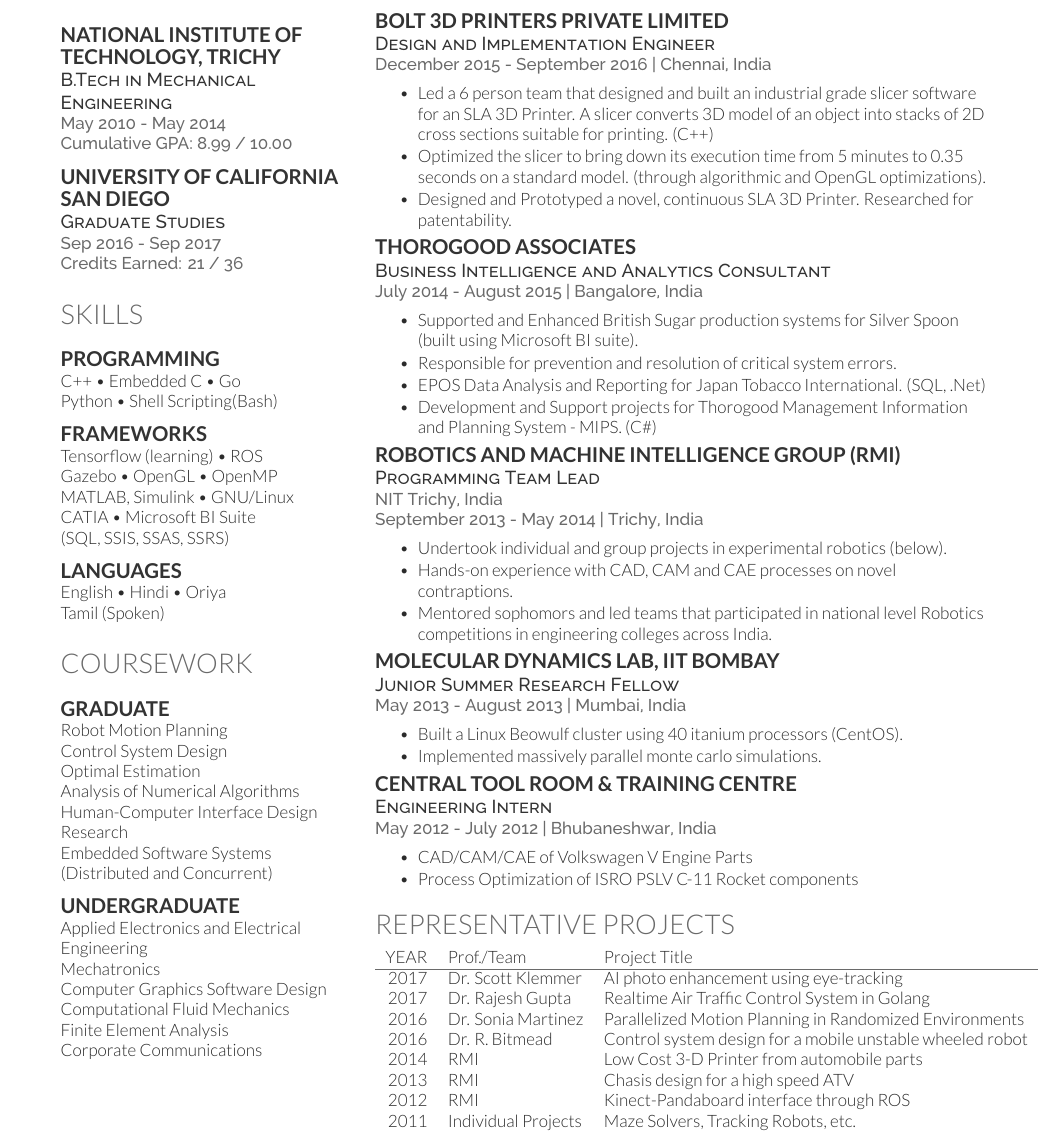
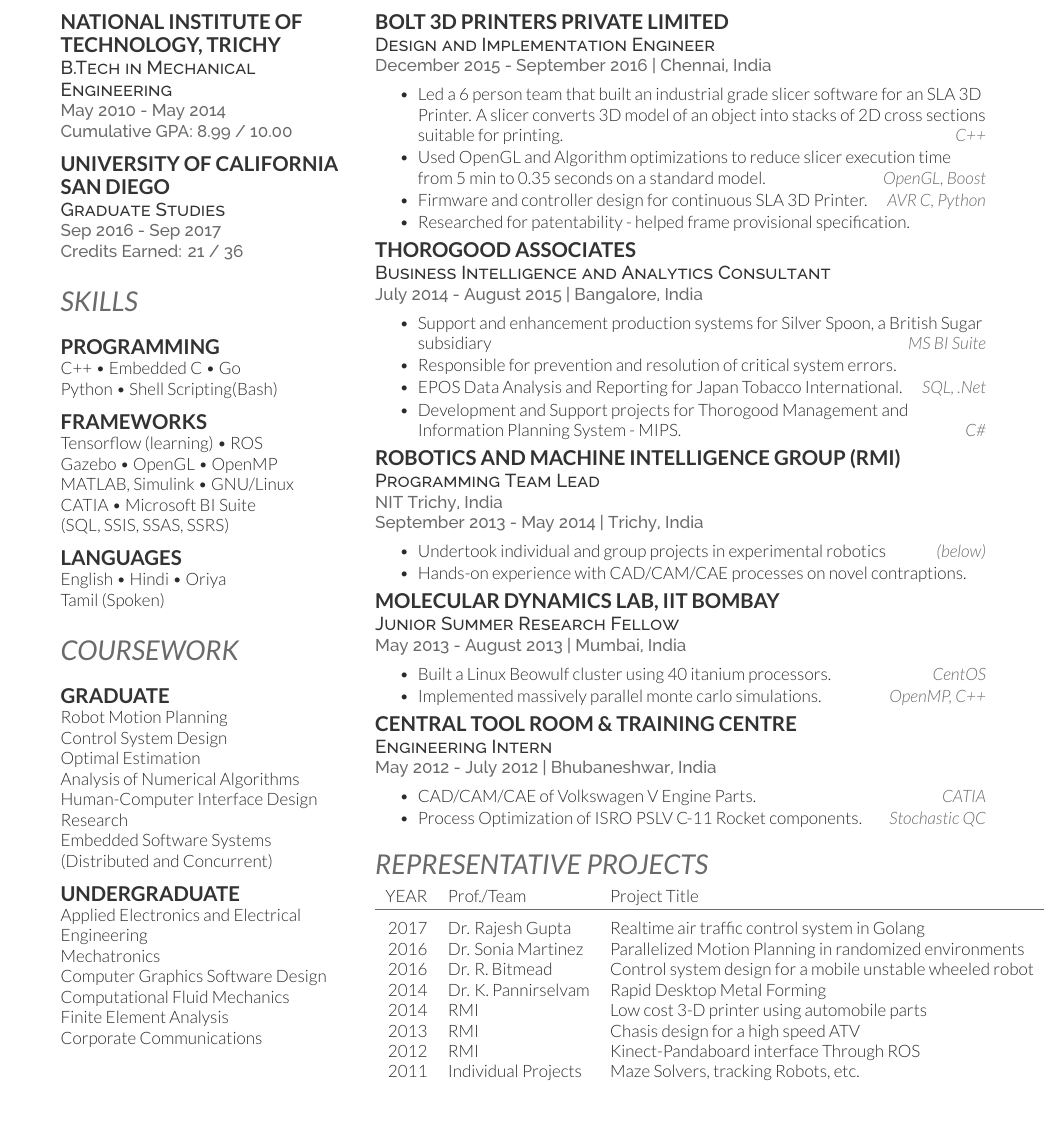
Before and after one commit to brainwave/BrahmCV, a LaTeX CV (Dense/Brahm_CV.tex, which reads Dense/deedy-resume-openfont.cls): part of the page, cut so that both start at the same text, the shorter picture padded with empty space. Compiled offline with XeLaTeX.

Commit message:
Added right aligned skills used, improved name readability

```diff
--- a/Dense/Brahm_CV.tex
+++ b/Dense/Brahm_CV.tex
@@ -123,14 +123,26 @@
 
 \section{Experience}
 
+\sectionsep
+
 \runsubsection{ Bolt 3D Printers Private Limited }\\
 \descript{Design and Implementation Engineer }
 \location{December 2015 - September 2016 | Chennai, India }
 \vspace{13pt}
 \begin{tightemize}
-\item  Led a 6 person team that designed and built an industrial grade slicer software for an SLA 3D Printer. A slicer converts 3D model of an object into stacks of 2D cross sections suitable for printing. (C++)
-\item Optimized the slicer to bring down its execution time from 5 minutes to 0.35 seconds on a standard model. (through algorithmic and OpenGL optimizations).
-\item Designed and Prototyped a novel, continuous SLA 3D Printer. Researched for patentability.
+\item  Led a 6 person team that built an industrial grade slicer software for an SLA 3D Printer. A slicer converts 3D model of an object into stacks of 2D cross sections suitable for printing. \hfill {\fontspec[Path = fonts/lato/]{Lato-LigIta}
+\selectfont
+C++
+}
+\item Used OpenGL and Algorithm optimizations to reduce slicer execution time from 5 min to 0.35 seconds on a standard model. \hfill {\fontspec[Path = fonts/lato/]{Lato-LigIta}
+\selectfont
+OpenGL, Boost
+}
+\item Firmware and controller design for continuous SLA 3D Printer.\hfill {\fontspec[Path = fonts/lato/]{Lato-LigIta}
+\selectfont
+AVR C, Python
+}
+\item Researched for patentability - helped frame provisional specification.
 %\item Experience in software and hardware aspects of new design.
 %\item Hands on experience in Design for Conformance, Manufacturability, Serviceability and Reliability.
 \end{tightemize}
@@ -142,10 +154,12 @@
 \location{ July 2014 - August 2015 | Bangalore, India }
 \vspace{\topsep} % Hacky fix for awkward extra vertical space
 \begin{tightemize}
-\item Supported and Enhanced British Sugar production systems for Silver Spoon (built using Microsoft BI suite).
+\item Support and enhancement production systems for Silver Spoon, a British Sugar subsidiary \hfill {\fontspec[Path = fonts/lato/]{Lato-LigIta}
+\selectfont MS BI Suite}
 	\item Responsible for prevention and resolution of critical system errors.
-	\item EPOS Data Analysis and Reporting for Japan Tobacco International. (SQL, .Net)
-	\item Development and Support projects for Thorogood Management Information and Planning System - MIPS. (C\#)
+	\item EPOS Data Analysis and Reporting for Japan Tobacco International. \hfill{\fontspec[Path = fonts/lato/]{Lato-LigIta}
+\selectfont SQL, .Net}
+	\item Development and Support projects for Thorogood Management and Information Planning System - MIPS. \hfill{\fontspec[Path = fonts/lato/]{Lato-LigIta} \selectfont C\#}
 \end{tightemize}
 \sectionsep
 
@@ -155,20 +169,18 @@
 \location{ September 2013 - May 2014 | Trichy, India }
 \vspace{\topsep}
 \begin{tightemize}
-\item Undertook individual and group projects in experimental robotics (below).
-\item Hands-on experience with CAD, CAM and CAE processes on novel contraptions.
-\item Mentored sophomors and led teams that participated in national level Robotics competitions in engineering colleges across India.
+\item Undertook individual and group projects in experimental robotics \hfill{\fontspec[Path = fonts/lato/]{Lato-LigIta} \selectfont (below)}
+\item Hands-on experience with CAD/CAM/CAE processes on novel contraptions.
 \end{tightemize}
 \sectionsep
-
 
 \runsubsection{ Molecular Dynamics Lab, IIT Bombay}\\
 \descript{ Junior Summer Research Fellow }
 \location{ May 2013 - August 2013 | Mumbai, India}
 \vspace{\topsep}
 \begin{tightemize}
-\item Built a Linux Beowulf cluster using 40 itanium processors (CentOS).
-\item Implemented massively parallel monte carlo simulations.
+\item Built a Linux Beowulf cluster using 40 itanium processors. \hfill{\fontspec[Path = fonts/lato/]{Lato-LigIta} \selectfont CentOS}
+\item Implemented massively parallel monte carlo simulations. \hfill{\fontspec[Path = fonts/lato/]{Lato-LigIta} \selectfont OpenMP, C++}
 \end{tightemize}
 \sectionsep
 
@@ -177,8 +189,8 @@
 \descript{ Engineering Intern }
 \location{ May 2012 - July 2012 | Bhubaneshwar, India}
 \vspace{\topsep}
-\begin{tightemize}\item CAD/CAM/CAE of Volkswagen V Engine Parts
-\item Process Optimization of ISRO PSLV C-11 Rocket components
+\begin{tightemize}\item CAD/CAM/CAE of Volkswagen V Engine Parts. \hfill{\fontspec[Path = fonts/lato/]{Lato-LigIta} \selectfont CATIA}
+\item Process Optimization of ISRO PSLV C-11 Rocket components. \hfill{\fontspec[Path = fonts/lato/]{Lato-LigIta} \selectfont Stochastic QC}
 \end{tightemize}
 \sectionsep
 
@@ -196,16 +208,15 @@
 
 YEAR	     & Prof./Team  & Project Title \\
 \hline
-% 2014\Topstrut	& Dr. K. Pannirselvam  & Rapid and Reconfigurable  Metal Forming\\
             % &                  & Machine\\
-2017	     & Dr. Scott Klemmer & AI photo enhancement using eye-tracking\\
-2017	     & Dr. Rajesh Gupta & Realtime Air Traffic Control System in Golang\\
-2016         & Dr. Sonia Martinez & Parallelized Motion Planning in Randomized Environments\\
+2017\rule{0pt}{3ex}	     & Dr. Rajesh Gupta & Realtime air traffic control system in Golang\\
+2016         & Dr. Sonia Martinez & Parallelized Motion Planning in randomized environments\\
 2016         &Dr. R. Bitmead & Control system design for a mobile unstable wheeled robot\\
-2014	     & RMI  & Low Cost 3-D Printer from automobile parts\\
+2014	     & Dr. K. Pannirselvam  & Rapid Desktop Metal Forming\\
+2014	     & RMI  & Low cost 3-D printer using automobile parts\\
 2013	     & RMI & Chasis design for a high speed ATV\\
-2012	     & RMI & Kinect-Pandaboard interface through ROS\\
-2011        &  Individual Projects & Maze Solvers, Tracking Robots, etc.\\
+2012	     & RMI & Kinect-Pandaboard interface Through ROS\\
+2011        &  Individual Projects & Maze Solvers, tracking Robots, etc.\\
 %2010        &  Ubuntu   & Contributor to 100 papercuts Project
 \end{tabular}
 \sectionsep
--- a/Dense/deedy-resume-openfont.cls
+++ b/Dense/deedy-resume-openfont.cls
@@ -46,7 +46,7 @@
 \newcommand{\namesection}[3]{
 	\centering{
 		\sffamily
-		\fontspec[Path = fonts/lato/]{Lato-Hai}\fontsize{40pt}{10cm}\selectfont #1
+		\fontspec[Path = fonts/lato/]{Lato-Reg}\fontsize{35pt}{10cm}\selectfont #1
 		\fontspec[Path = fonts/lato/]{Lato-Lig}\selectfont #2
 	} \\
 	\vspace{5pt}
@@ -58,7 +58,7 @@
 
 % Headings command
 \titleformat{\section}{\color{headings}
-\scshape\fontspec[Path = fonts/lato/]{Lato-Lig}\fontsize{16pt}{24pt}\selectfont \raggedright\uppercase}{} {0em}{}
+\scshape\fontspec[Path = fonts/lato/]{Lato-RegIta}\fontsize{16pt}{24pt}\selectfont \raggedright\uppercase}{} {0em}{}
 
 % Subeadings command
 \titleformat{\subsection}{\color{subheadings}
```
Also changed, not shown: Dense/Brahm_CV.pdf, 1 other file.
